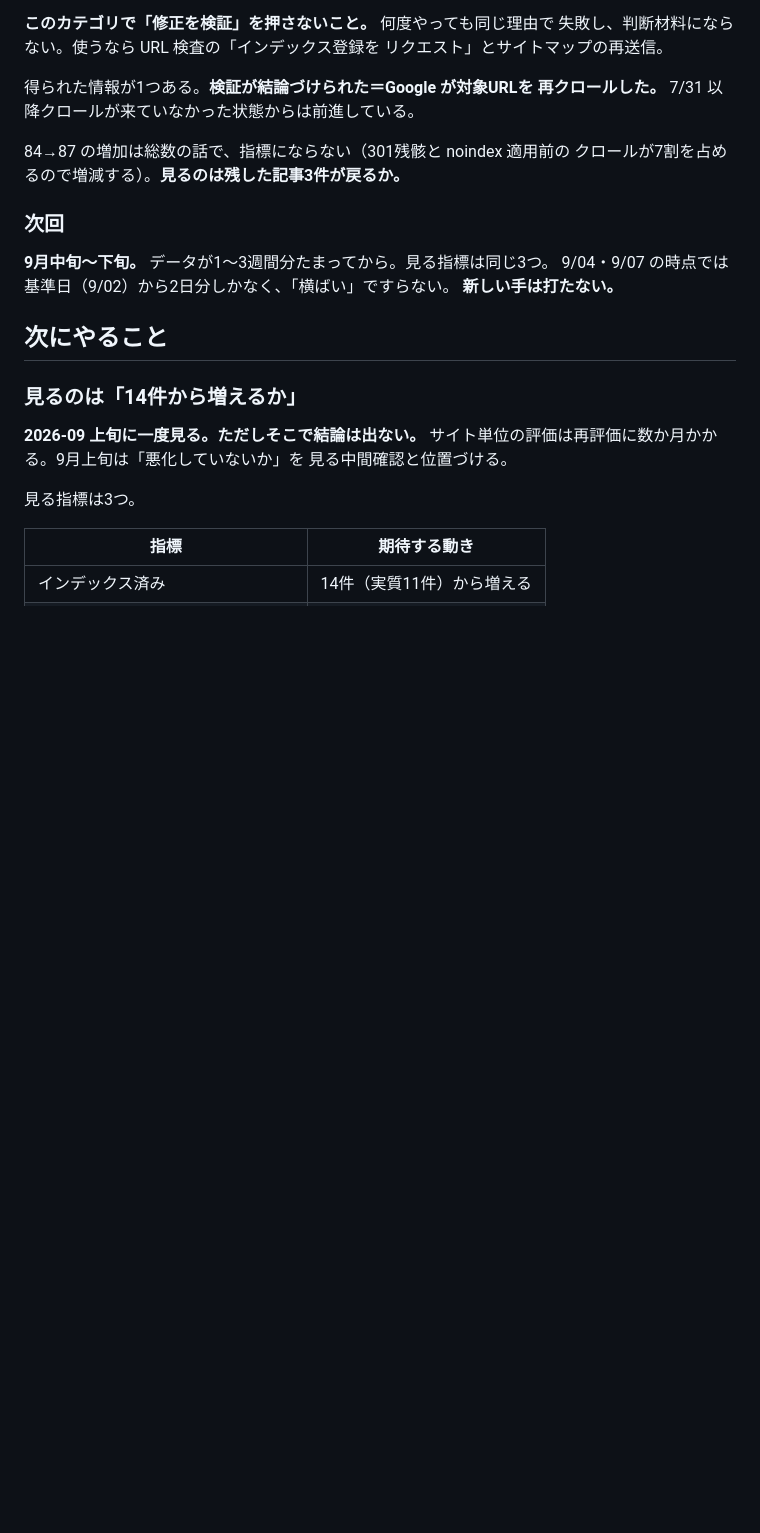
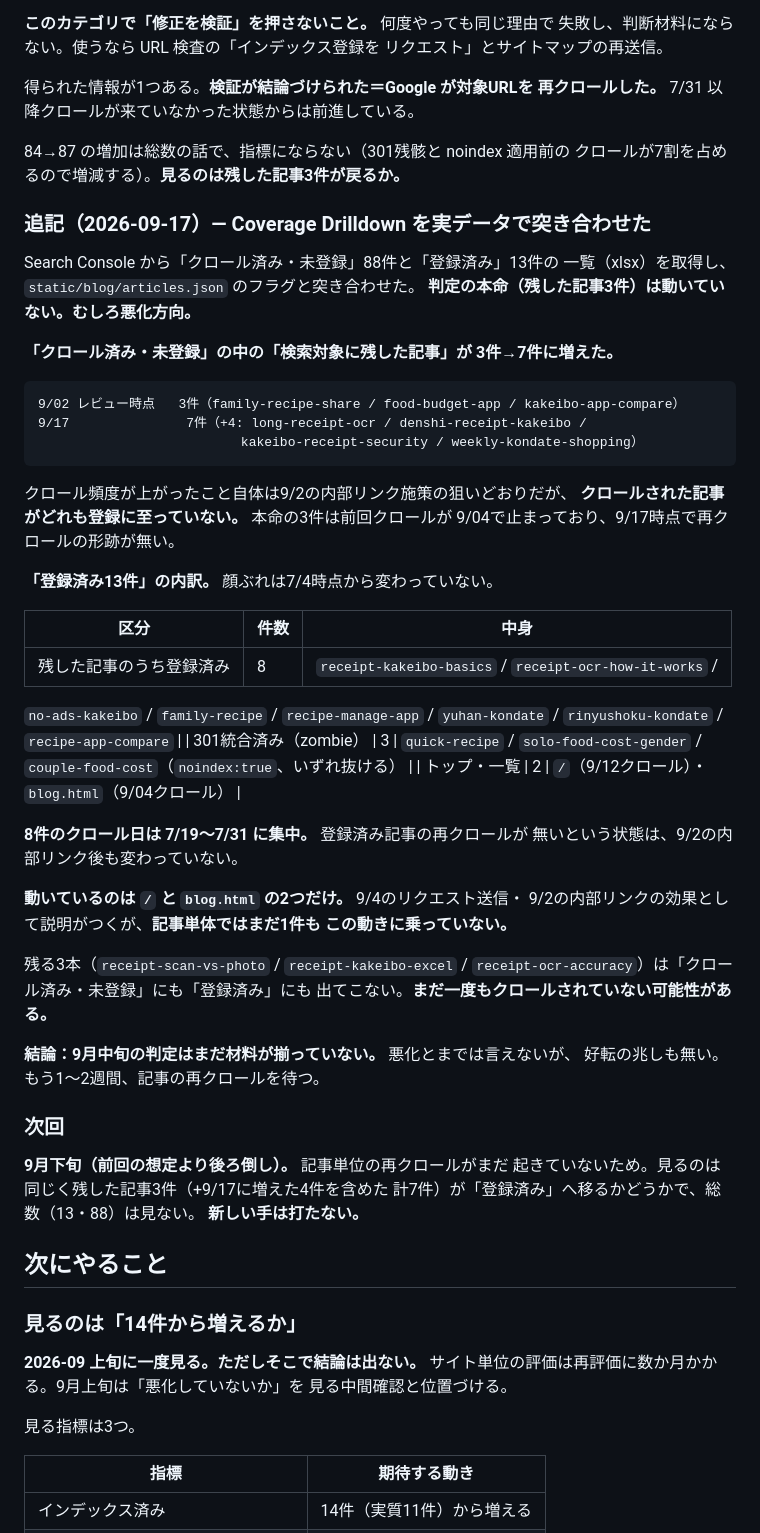
Before and after one commit to D1424-da/Expenses, a Markdown page: docs/記事設計-レシート家計簿.md, the part around the change. Drawn GitHub-style; blank space fills up the shorter version.

Commit message:
docs: 2026-09-17 の Coverage Drilldown 実データ突き合わせを記録する
Search Console から「クロール済み・未登録」88件と「登録済み」13件の一覧
（xlsx）を取得し、static/blog/articles.json のフラグと突き合わせた。

判定の本命（残した記事3件）は動いていない。むしろ悪化方向。

- 「クロール済み・未登録」の中の「検索対象に残した記事」が 3件→7件に増えた
  （9/2レビュー時点の3件はそのまま残り、9/2〜9/12クロールの4件が加わった）
- クロール頻度が上がったこと自体は9/2の内部リンク施策の狙いどおりだが、
  クロールされた記事がどれも登録に至っていない
- 「登録済み13件」の顔ぶれは7/4時点から変わっていない。8件は残した記事、
  3件は301統合済みのzombie、2件はトップ・一覧
- 動いているのは / と blog.html の2つだけ。記事単体ではまだ1件もこの
  動きに乗っていない
- 残り3本（receipt-scan-vs-photo / receipt-kakeibo-excel /
  receipt-ocr-accuracy）はどちらの一覧にも出てこず、まだ一度もクロール
  されていない可能性がある

結論：9月中旬の判定はまだ材料が揃っていない。次回を9月下旬に後ろ倒しし、
見る対象を残した記事7件（3件+9/17に増えた4件）に更新した。

コードの変更は無い（docs/記事設計-レシート家計簿.md のみ）。

Co-Authored-By: Claude Sonnet 5 <noreply@anthropic.com>
Claude-Session: https://claude.ai/code/session_01CVsaXBbaMWjGS4Q7wAzJHc

````diff
--- a/docs/記事設計-レシート家計簿.md
+++ b/docs/記事設計-レシート家計簿.md
@@ -290,10 +290,54 @@ UX改修とまとめて用意されており、切り離すと `firebase.json`
 84→87 の増加は総数の話で、指標にならない（301残骸と noindex 適用前の
 クロールが7割を占めるので増減する）。**見るのは残した記事3件が戻るか。**
 
+### 追記（2026-09-17）— Coverage Drilldown を実データで突き合わせた
+
+Search Console から「クロール済み・未登録」88件と「登録済み」13件の
+一覧（xlsx）を取得し、`static/blog/articles.json` のフラグと突き合わせた。
+**判定の本命（残した記事3件）は動いていない。むしろ悪化方向。**
+
+**「クロール済み・未登録」の中の「検索対象に残した記事」が 3件→7件に増えた。**
+
+```
+9/02 レビュー時点   3件（family-recipe-share / food-budget-app / kakeibo-app-compare）
+9/17               7件（+4: long-receipt-ocr / denshi-receipt-kakeibo /
+                          kakeibo-receipt-security / weekly-kondate-shopping）
+```
+
+クロール頻度が上がったこと自体は9/2の内部リンク施策の狙いどおりだが、
+**クロールされた記事がどれも登録に至っていない。** 本命の3件は前回クロールが
+9/04で止まっており、9/17時点で再クロールの形跡が無い。
+
+**「登録済み13件」の内訳。** 顔ぶれは7/4時点から変わっていない。
+
+| 区分 | 件数 | 中身 |
+|---|---|---|
+| 残した記事のうち登録済み | 8 | `receipt-kakeibo-basics` / `receipt-ocr-how-it-works` /
+  `no-ads-kakeibo` / `family-recipe` / `recipe-manage-app` / `yuhan-kondate` /
+  `rinyushoku-kondate` / `recipe-app-compare` |
+| 301統合済み（zombie） | 3 | `quick-recipe` / `solo-food-cost-gender` /
+  `couple-food-cost`（`noindex:true`、いずれ抜ける） |
+| トップ・一覧 | 2 | `/`（9/12クロール）・`blog.html`（9/04クロール） |
+
+**8件のクロール日は 7/19〜7/31 に集中。** 登録済み記事の再クロールが
+無いという状態は、9/2の内部リンク後も変わっていない。
+
+**動いているのは `/` と `blog.html` の2つだけ。** 9/4のリクエスト送信・
+9/2の内部リンクの効果として説明がつくが、**記事単体ではまだ1件も
+この動きに乗っていない。**
+
+残る3本（`receipt-scan-vs-photo` / `receipt-kakeibo-excel` /
+`receipt-ocr-accuracy`）は「クロール済み・未登録」にも「登録済み」にも
+出てこない。**まだ一度もクロールされていない可能性がある。**
+
+**結論：9月中旬の判定はまだ材料が揃っていない。** 悪化とまでは言えないが、
+好転の兆しも無い。もう1〜2週間、記事の再クロールを待つ。
+
 ### 次回
 
-**9月中旬〜下旬。** データが1〜3週間分たまってから。見る指標は同じ3つ。
-9/04・9/07 の時点では基準日（9/02）から2日分しかなく、「横ばい」ですらない。
+**9月下旬（前回の想定より後ろ倒し）。** 記事単位の再クロールがまだ
+起きていないため。見るのは同じく残した記事3件（+9/17に増えた4件を含めた
+計7件）が「登録済み」へ移るかどうかで、総数（13・88）は見ない。
 **新しい手は打たない。**
 
 ## 次にやること
````
